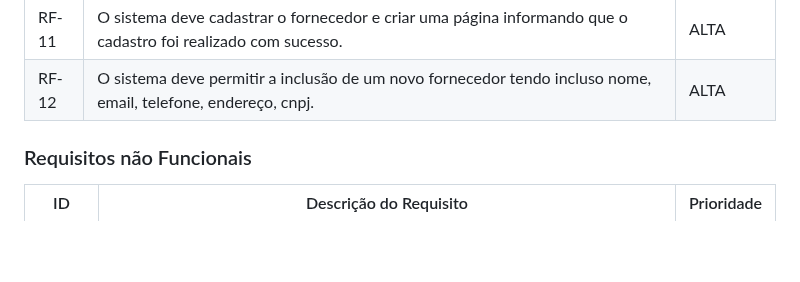
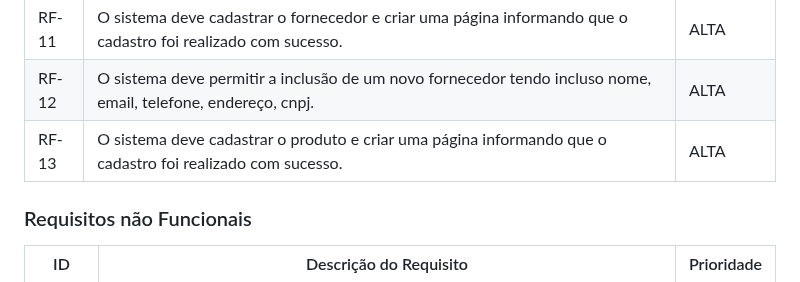
Before and after one commit to jumonik09/Azure-SmartStock-PUC, a Markdown page: docs/02-Especificação do Projeto.md, the part around the change. Rendered like a GitHub page; blank space fills up the shorter version.

Commit message:
Especificação do Projeto.md rf add RF 13
adicionado requisito funcional 13

```diff
--- a/docs/02-Especificação do Projeto.md
+++ b/docs/02-Especificação do Projeto.md
@@ -285,6 +285,8 @@ As tabelas que se seguem apresentam os requisitos funcionais e não funcionais q
 | RF-10  | O sistema deve fornecer um alerta básico quando um lote de produto estiver 10 dias próximo a data de vencimento.                                                  | ALTA       |
 | RF-11  |O sistema deve cadastrar o fornecedor e criar uma página informando que o cadastro foi realizado com sucesso.| ALTA       |
 | RF-12  |O sistema deve permitir a inclusão de um novo fornecedor tendo incluso nome, email, telefone, endereço, cnpj. | ALTA       |
+| RF-13  |O sistema deve cadastrar o produto e criar uma página informando que o cadastro foi realizado com sucesso. | ALTA       |
+
 
 ### Requisitos não Funcionais
 
```
